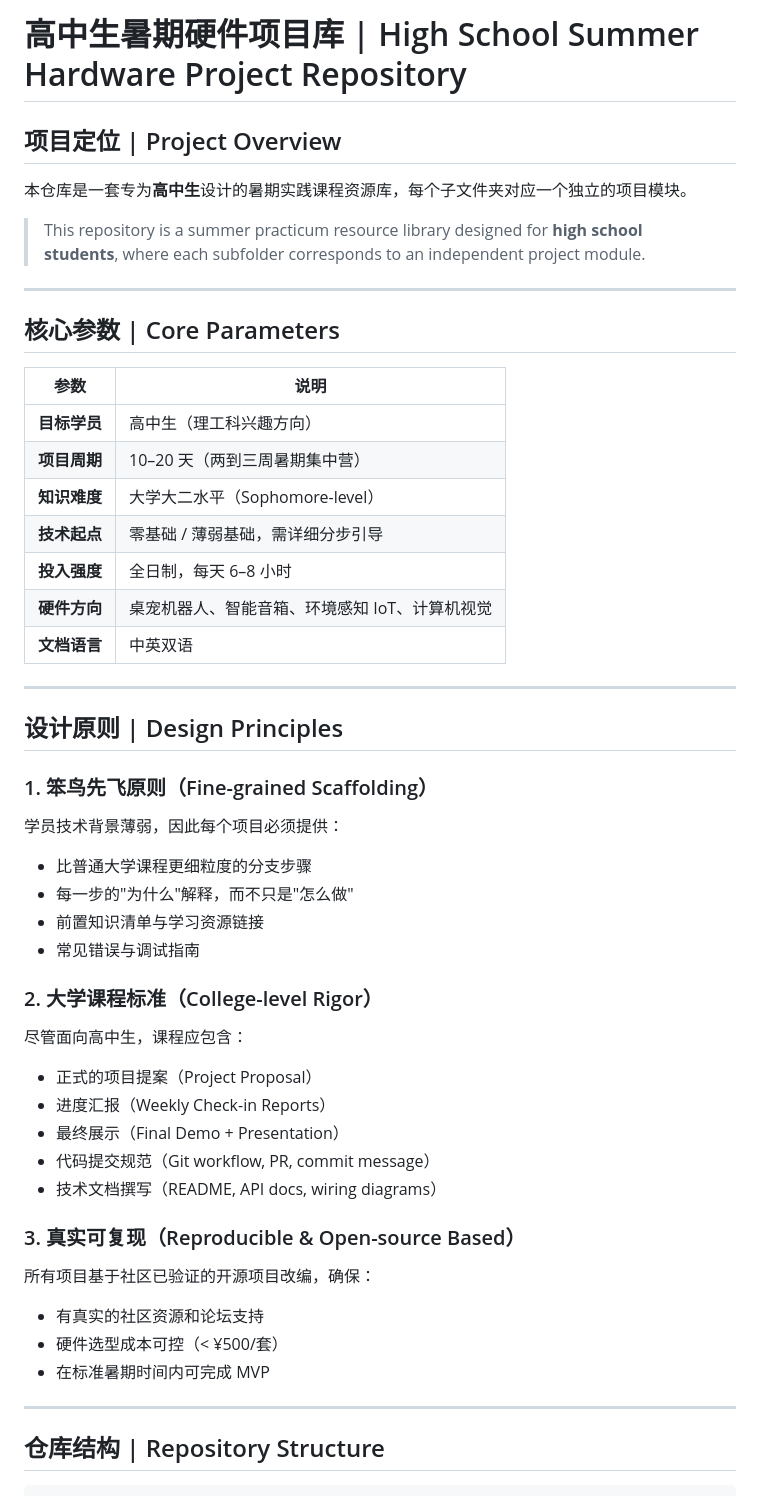
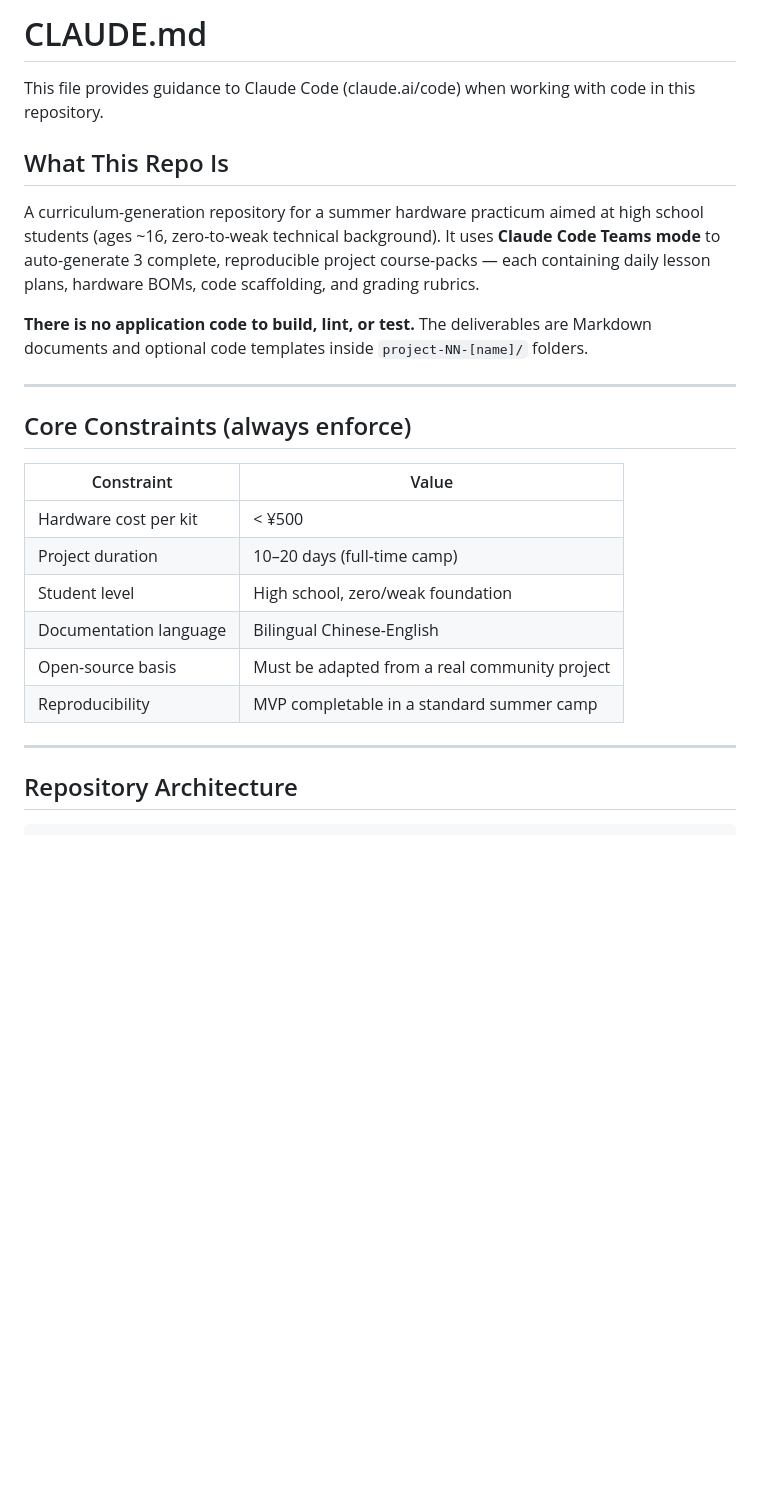
Before and after one commit to jojojjjjj/summer-hardware-projects, a Markdown page: CLAUDE.md, the part around one of its changes. Drawn GitHub-style; blank space fills up the shorter version.

Commit message:
docs: update CLAUDE.md project documentation

````diff
--- a/CLAUDE.md
+++ b/CLAUDE.md
@@ -1,52 +1,28 @@
-# 高中生暑期硬件项目库 | High School Summer Hardware Project Repository
+# CLAUDE.md
 
-## 项目定位 | Project Overview
+This file provides guidance to Claude Code (claude.ai/code) when working with code in this repository.
 
-本仓库是一套专为**高中生**设计的暑期实践课程资源库，每个子文件夹对应一个独立的项目模块。
+## What This Repo Is
 
-> This repository is a summer practicum resource library designed for **high school students**, where each subfolder corresponds to an independent project module.
+A curriculum-generation repository for a summer hardware practicum aimed at high school students (ages ~16, zero-to-weak technical background). It uses **Claude Code Teams mode** to auto-generate 3 complete, reproducible project course-packs — each containing daily lesson plans, hardware BOMs, code scaffolding, and grading rubrics.
+
+**There is no application code to build, lint, or test.** The deliverables are Markdown documents and optional code templates inside `project-NN-[name]/` folders.
 
 ---
 
-## 核心参数 | Core Parameters
+## Core Constraints (always enforce)
 
-| 参数 | 说明 |
-|------|------|
-| **目标学员** | 高中生（理工科兴趣方向） |
-| **项目周期** | 10–20 天（两到三周暑期集中营） |
-| **知识难度** | 大学大二水平（Sophomore-level） |
-| **技术起点** | 零基础 / 薄弱基础，需详细分步引导 |
-| **投入强度** | 全日制，每天 6–8 小时 |
-| **硬件方向** | 桌宠机器人、智能音箱、环境感知 IoT、计算机视觉 |
-| **文档语言** | 中英双语 |
+| Constraint | Value |
+|---|---|
+| Hardware cost per kit | < ¥500 |
+| Project duration | 10–20 days (full-time camp) |
+| Student level | High school, zero/weak foundation |
+| Documentation language | Bilingual Chinese-English |
+| Open-source basis | Must be adapted from a real community project |
+| Reproducibility | MVP completable in a standard summer camp |
 
 ---
 
-## 设计原则 | Design Principles
-
-### 1. 笨鸟先飞原则（Fine-grained Scaffolding）
-学员技术背景薄弱，因此每个项目必须提供：
-- 比普通大学课程更细粒度的分支步骤
-- 每一步的"为什么"解释，而不只是"怎么做"
-- 前置知识清单与学习资源链接
-- 常见错误与调试指南
-
-### 2. 大学课程标准（College-level Rigor）
-尽管面向高中生，课程应包含：
-- 正式的项目提案（Project Proposal）
-- 进度汇报（Weekly Check-in Reports）
-- 最终展示（Final Demo + Presentation）
-- 代码提交规范（Git workflow, PR, commit message）
-- 技术文档撰写（README, API docs, wiring diagrams）
-
-### 3. 真实可复现（Reproducible & Open-source Based）
-所有项目基于社区已验证的开源项目改编，确保：
-- 有真实的社区资源和论坛支持
-- 硬件选型成本可控（< ¥500/套）
-- 在标准暑期时间内可完成 MVP
-
----
-
-## 仓库结构 | Repository Structure
+## Repository Architecture
 
 ```
````
Also changed, not shown: other parts of CLAUDE.md (+47 -59 lines).
